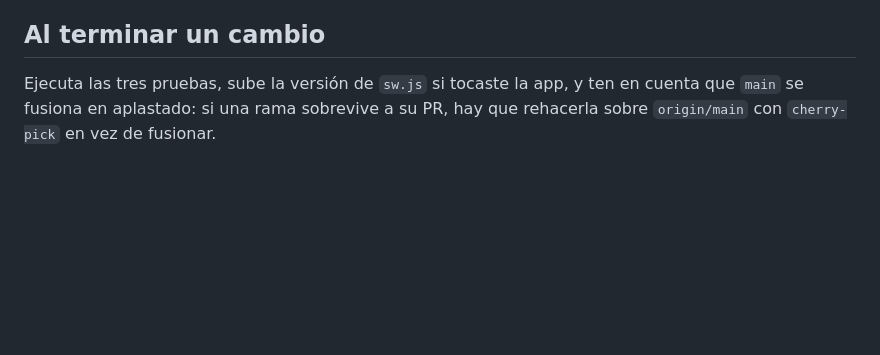
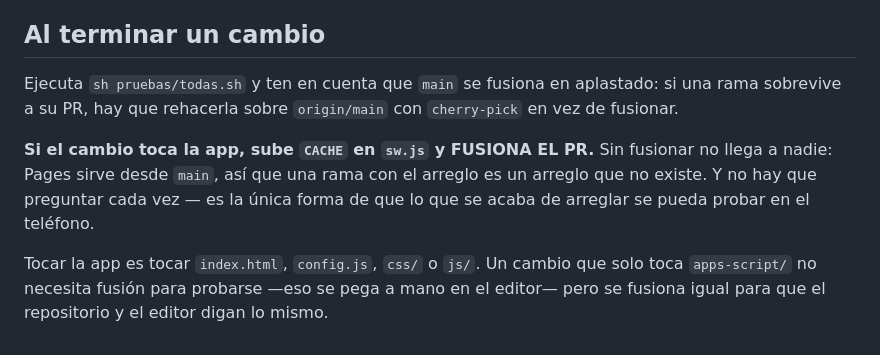
Before and after one commit to GonzaloAguirreT/App-Gastos, a Markdown page: CLAUDE.md, the part around the change. Rendered like a GitHub page; blank space fills up the shorter version.

Commit message:
Si el cambio toca la app, se fusiona
Sin fusionar no llega a nadie: Pages sirve desde `main`, así que una rama con el
arreglo es un arreglo que no existe. Ha pasado dos veces hoy —el teclado y el
objetivo de las metas se quedaron en un PR mientras el fallo seguía en el
teléfono—, así que la regla se escribe donde se mira.

Y no hay que preguntar cada vez.

De paso, la sección seguía diciendo «ejecuta las tres pruebas». Son dieciséis.

Co-Authored-By: Claude Opus 5 <noreply@anthropic.com>
Claude-Session: https://claude.ai/code/session_01XeZjgUNAuVsZfweX577nFc

```diff
--- a/CLAUDE.md
+++ b/CLAUDE.md
@@ -194,6 +194,16 @@ la app **dos veces** tras desplegar.
 
 ## Al terminar un cambio
 
-Ejecuta las tres pruebas, sube la versión de `sw.js` si tocaste la app, y ten en
-cuenta que `main` se fusiona en aplastado: si una rama sobrevive a su PR, hay que
-rehacerla sobre `origin/main` con `cherry-pick` en vez de fusionar.
+Ejecuta `sh pruebas/todas.sh` y ten en cuenta que `main` se fusiona en aplastado:
+si una rama sobrevive a su PR, hay que rehacerla sobre `origin/main` con
+`cherry-pick` en vez de fusionar.
+
+**Si el cambio toca la app, sube `CACHE` en `sw.js` y FUSIONA EL PR.** Sin
+fusionar no llega a nadie: Pages sirve desde `main`, así que una rama con el
+arreglo es un arreglo que no existe. Y no hay que preguntar cada vez — es la
+única forma de que lo que se acaba de arreglar se pueda probar en el teléfono.
+
+Tocar la app es tocar `index.html`, `config.js`, `css/` o `js/`. Un cambio que
+solo toca `apps-script/` no necesita fusión para probarse —eso se pega a mano en
+el editor— pero se fusiona igual para que el repositorio y el editor digan lo
+mismo.
```
